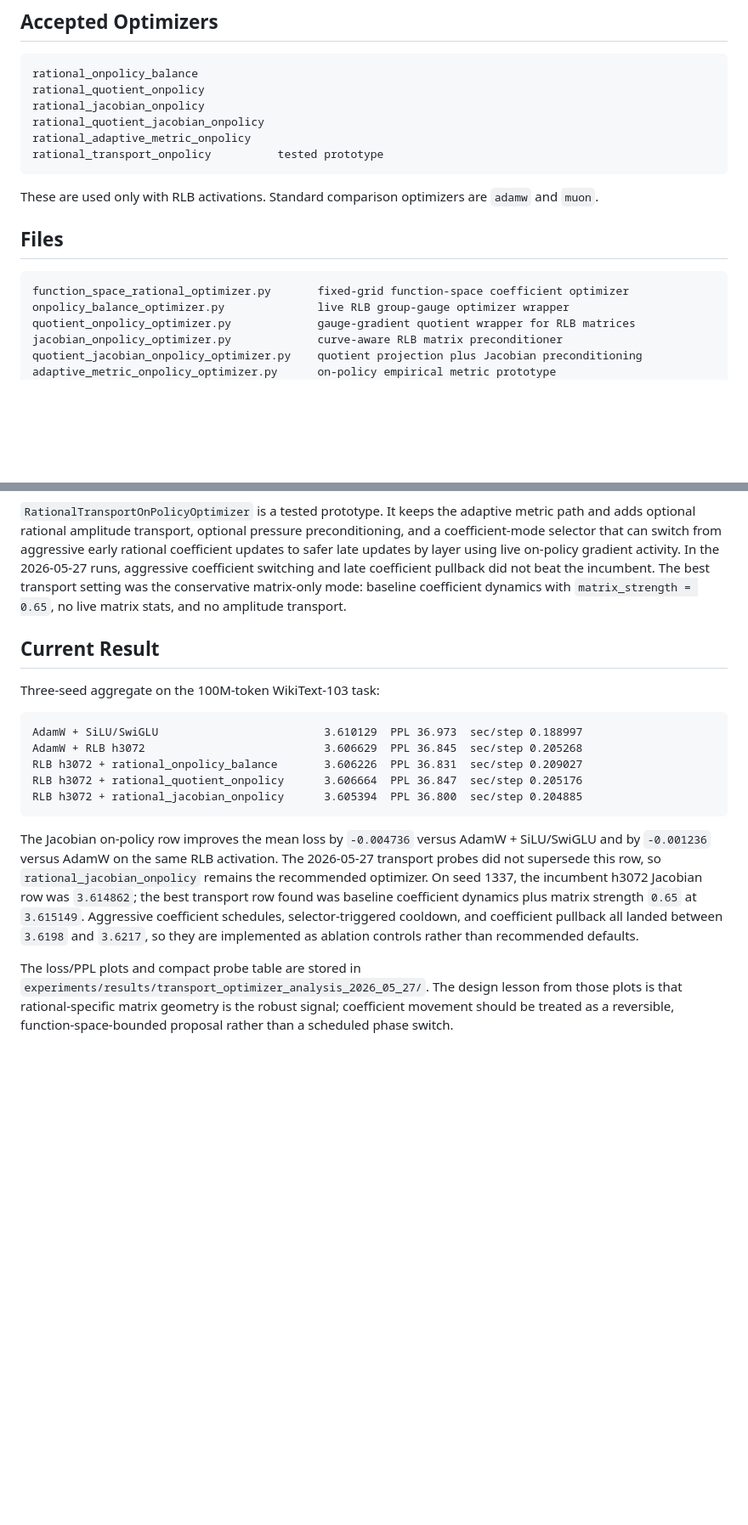
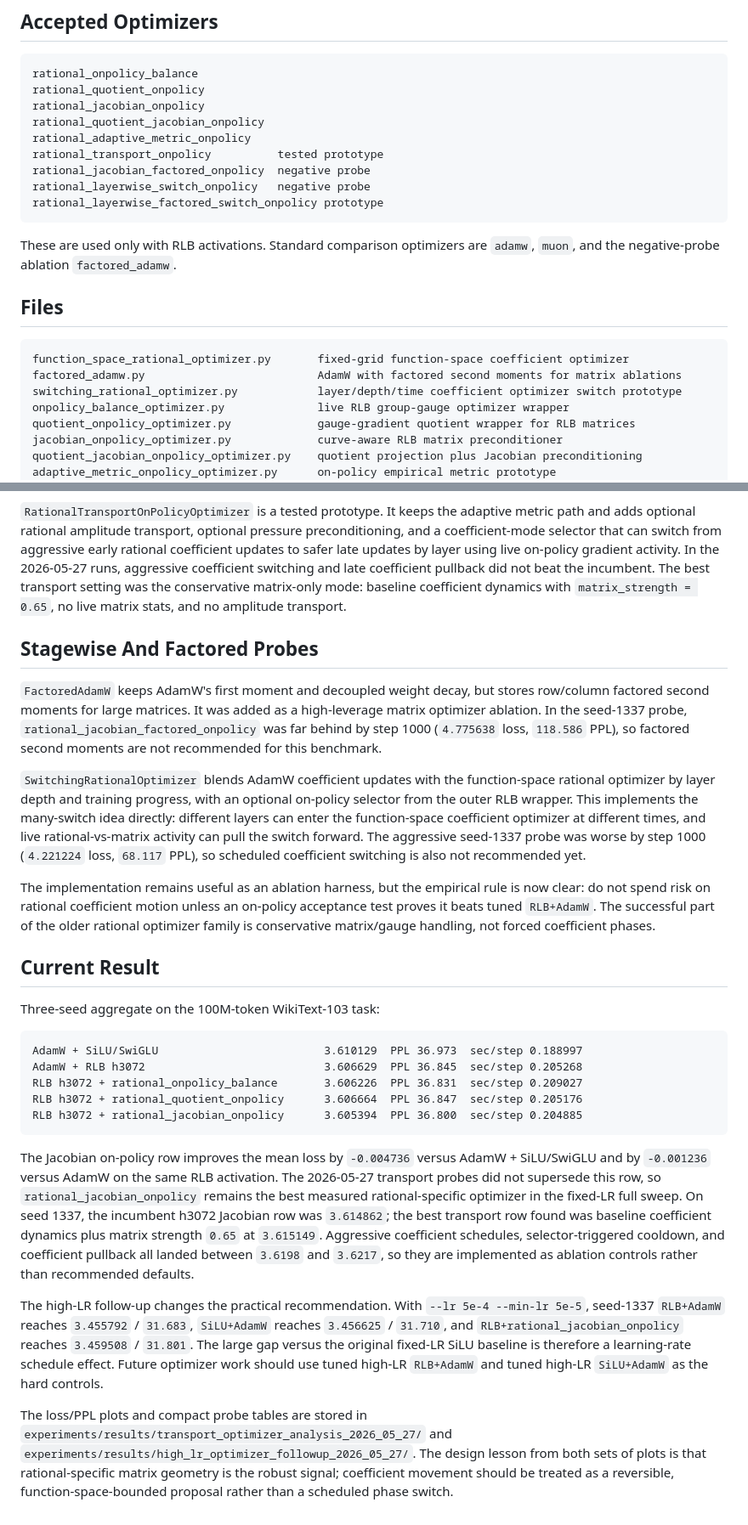
Before and after one commit to mtang398/Rational-Optimizer, a Markdown page: optimizer_design/README.md, 2 parts joined by grey strips. Shown at 85% size. GitHub-like rendering; blank space fills up the shorter version.

````diff
--- a/optimizer_design/README.md
+++ b/optimizer_design/README.md
@@ -23,14 +23,19 @@ rational_jacobian_onpolicy
 rational_quotient_jacobian_onpolicy
 rational_adaptive_metric_onpolicy
 rational_transport_onpolicy          tested prototype
+rational_jacobian_factored_onpolicy  negative probe
+rational_layerwise_switch_onpolicy   negative probe
+rational_layerwise_factored_switch_onpolicy prototype
 ```
 
-These are used only with RLB activations. Standard comparison optimizers are `adamw` and `muon`.
+These are used only with RLB activations. Standard comparison optimizers are `adamw`, `muon`, and the negative-probe ablation `factored_adamw`.
 
 ## Files
 
 ```text
 function_space_rational_optimizer.py       fixed-grid function-space coefficient optimizer
+factored_adamw.py                          AdamW with factored second moments for matrix ablations
+switching_rational_optimizer.py            layer/depth/time coefficient optimizer switch prototype
 onpolicy_balance_optimizer.py              live RLB group-gauge optimizer wrapper
 quotient_onpolicy_optimizer.py             gauge-gradient quotient wrapper for RLB matrices
 jacobian_onpolicy_optimizer.py             curve-aware RLB matrix preconditioner
@@ -134,6 +139,15 @@ This is specific to RLB because `W_in` gradients pass through `R'_g`, while `W_o
 
 `RationalTransportOnPolicyOptimizer` is a tested prototype. It keeps the adaptive metric path and adds optional rational amplitude transport, optional pressure preconditioning, and a coefficient-mode selector that can switch from aggressive early rational coefficient updates to safer late updates by layer using live on-policy gradient activity. In the 2026-05-27 runs, aggressive coefficient switching and late coefficient pullback did not beat the incumbent. The best transport setting was the conservative matrix-only mode: baseline coefficient dynamics with `matrix_strength = 0.65`, no live matrix stats, and no amplitude transport.
 
+
+## Stagewise And Factored Probes
+
+`FactoredAdamW` keeps AdamW's first moment and decoupled weight decay, but stores row/column factored second moments for large matrices. It was added as a high-leverage matrix optimizer ablation. In the seed-1337 probe, `rational_jacobian_factored_onpolicy` was far behind by step 1000 (`4.775638` loss, `118.586` PPL), so factored second moments are not recommended for this benchmark.
+
+`SwitchingRationalOptimizer` blends AdamW coefficient updates with the function-space rational optimizer by layer depth and training progress, with an optional on-policy selector from the outer RLB wrapper. This implements the many-switch idea directly: different layers can enter the function-space coefficient optimizer at different times, and live rational-vs-matrix activity can pull the switch forward. The aggressive seed-1337 probe was worse by step 1000 (`4.221224` loss, `68.117` PPL), so scheduled coefficient switching is also not recommended yet.
+
+The implementation remains useful as an ablation harness, but the empirical rule is now clear: do not spend risk on rational coefficient motion unless an on-policy acceptance test proves it beats tuned `RLB+AdamW`. The successful part of the older rational optimizer family is conservative matrix/gauge handling, not forced coefficient phases.
+
 ## Current Result
 
 Three-seed aggregate on the 100M-token WikiText-103 task:
@@ -146,6 +160,8 @@ RLB h3072 + rational_quotient_onpolicy      3.606664  PPL 36.847  sec/step 0.205
 RLB h3072 + rational_jacobian_onpolicy      3.605394  PPL 36.800  sec/step 0.204885
 ```
 
-The Jacobian on-policy row improves the mean loss by `-0.004736` versus AdamW + SiLU/SwiGLU and by `-0.001236` versus AdamW on the same RLB activation. The 2026-05-27 transport probes did not supersede this row, so `rational_jacobian_onpolicy` remains the recommended optimizer. On seed 1337, the incumbent h3072 Jacobian row was `3.614862`; the best transport row found was baseline coefficient dynamics plus matrix strength `0.65` at `3.615149`. Aggressive coefficient schedules, selector-triggered cooldown, and coefficient pullback all landed between `3.6198` and `3.6217`, so they are implemented as ablation controls rather than recommended defaults.
+The Jacobian on-policy row improves the mean loss by `-0.004736` versus AdamW + SiLU/SwiGLU and by `-0.001236` versus AdamW on the same RLB activation. The 2026-05-27 transport probes did not supersede this row, so `rational_jacobian_onpolicy` remains the best measured rational-specific optimizer in the fixed-LR full sweep. On seed 1337, the incumbent h3072 Jacobian row was `3.614862`; the best transport row found was baseline coefficient dynamics plus matrix strength `0.65` at `3.615149`. Aggressive coefficient schedules, selector-triggered cooldown, and coefficient pullback all landed between `3.6198` and `3.6217`, so they are implemented as ablation controls rather than recommended defaults.
 
-The loss/PPL plots and compact probe table are stored in `experiments/results/transport_optimizer_analysis_2026_05_27/`. The design lesson from those plots is that rational-specific matrix geometry is the robust signal; coefficient movement should be treated as a reversible, function-space-bounded proposal rather than a scheduled phase switch.
+The high-LR follow-up changes the practical recommendation. With `--lr 5e-4 --min-lr 5e-5`, seed-1337 `RLB+AdamW` reaches `3.455792` / `31.683`, `SiLU+AdamW` reaches `3.456625` / `31.710`, and `RLB+rational_jacobian_onpolicy` reaches `3.459508` / `31.801`. The large gap versus the original fixed-LR SiLU baseline is therefore a learning-rate schedule effect. Future optimizer work should use tuned high-LR `RLB+AdamW` and tuned high-LR `SiLU+AdamW` as the hard controls.
+
+The loss/PPL plots and compact probe tables are stored in `experiments/results/transport_optimizer_analysis_2026_05_27/` and `experiments/results/high_lr_optimizer_followup_2026_05_27/`. The design lesson from both sets of plots is that rational-specific matrix geometry is the robust signal; coefficient movement should be treated as a reversible, function-space-bounded proposal rather than a scheduled phase switch.
````
Also changed, not shown: README.md (+55 -4 lines), experiments/results/high_lr_optimizer_followup_2026_05_27/final_loss_ppl_bars.png (added), experiments/results/high_lr_optimizer_followup_2026_05_27/loss_ppl_curves.png (added), experiments/results/high_lr_optimizer_followup_2026_05_27/train_loss_curves.png (added), 5 other files.
